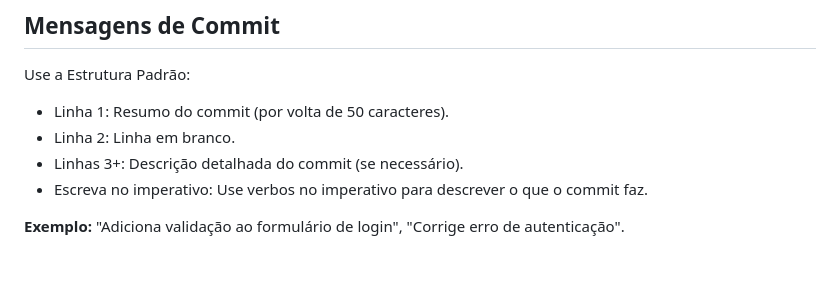
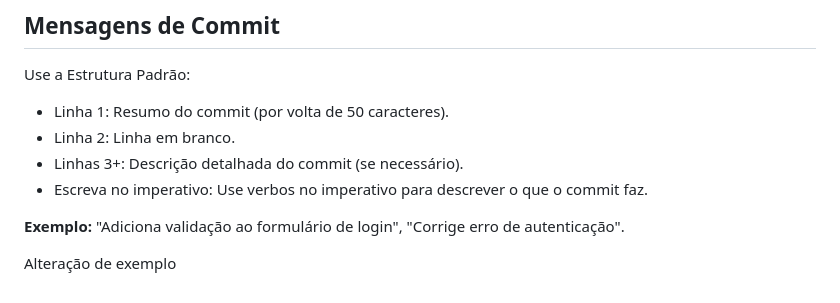
Before and after one commit to VitorPandini/14Bits, a Markdown page: fluxo-trabalho.md, the part around the change. Rendered like a GitHub page; blank space fills up the shorter version.

Commit message:
Alteração de exemplo

```diff
--- a/fluxo-trabalho.md
+++ b/fluxo-trabalho.md
@@ -74,3 +74,6 @@ Use a Estrutura Padrão:
 - Escreva no imperativo: Use verbos no imperativo para descrever o que o commit faz.
 
 **Exemplo:** "Adiciona validação ao formulário de login", "Corrige erro de autenticação".
+
+
+Alteração de exemplo
```
